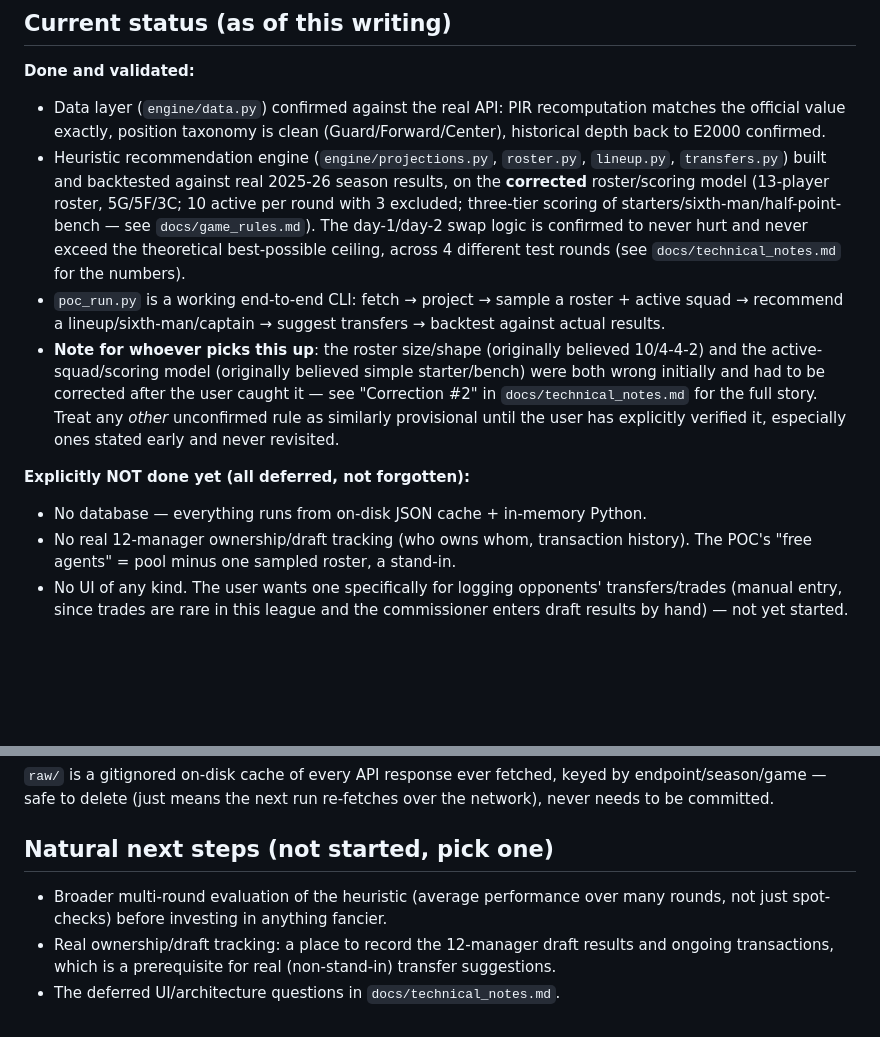
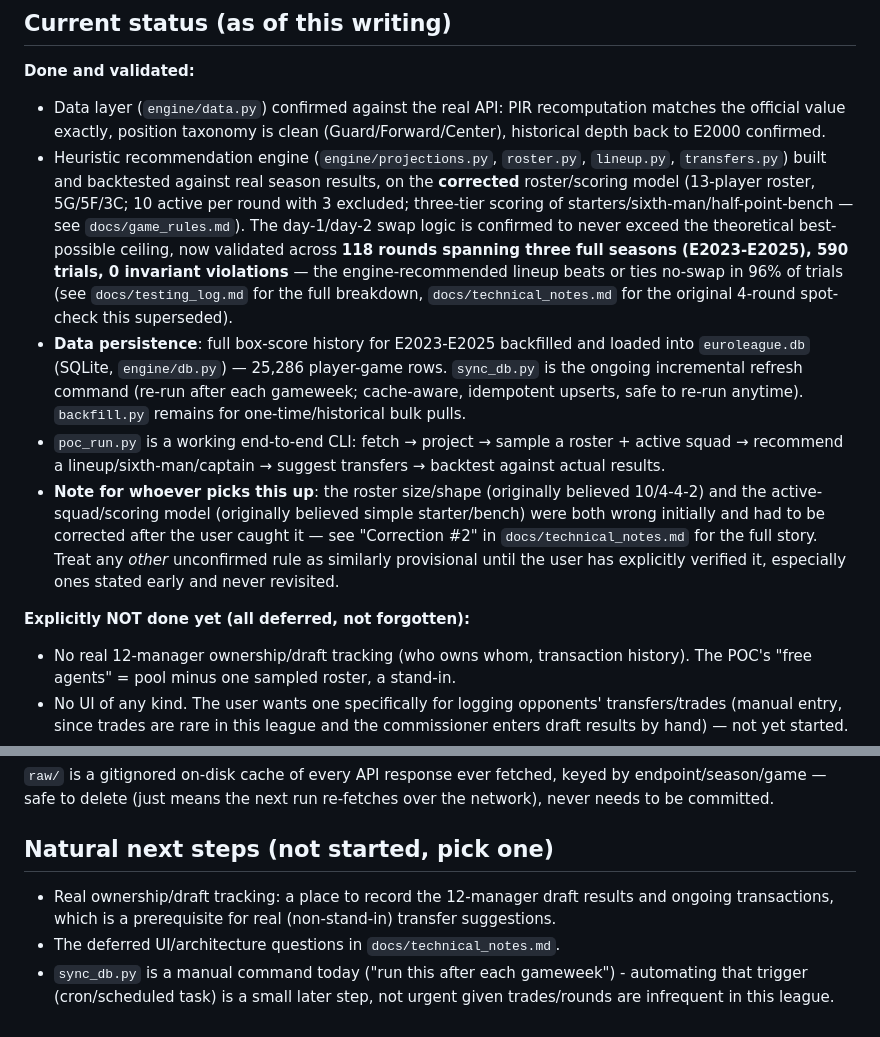
Before and after one commit to doulgeo/euroleague_fantasy_strategist, a Markdown page: CLAUDE.md, 2 parts joined by grey strips. Rendered like a GitHub page; blank space fills up the shorter version.

```diff
--- a/CLAUDE.md
+++ b/CLAUDE.md
@@ -23,13 +23,21 @@ Full context for a fresh session, in order of what to read:
   recomputation matches the official value exactly, position taxonomy is
   clean (Guard/Forward/Center), historical depth back to E2000 confirmed.
 - Heuristic recommendation engine (`engine/projections.py`, `roster.py`,
-  `lineup.py`, `transfers.py`) built and backtested against real 2025-26
-  season results, on the **corrected** roster/scoring model (13-player
-  roster, 5G/5F/3C; 10 active per round with 3 excluded; three-tier scoring
-  of starters/sixth-man/half-point-bench — see `docs/game_rules.md`). The
-  day-1/day-2 swap logic is confirmed to never hurt and never exceed the
-  theoretical best-possible ceiling, across 4 different test rounds (see
-  `docs/technical_notes.md` for the numbers).
+  `lineup.py`, `transfers.py`) built and backtested against real season
+  results, on the **corrected** roster/scoring model (13-player roster,
+  5G/5F/3C; 10 active per round with 3 excluded; three-tier scoring of
+  starters/sixth-man/half-point-bench — see `docs/game_rules.md`). The
+  day-1/day-2 swap logic is confirmed to never exceed the theoretical
+  best-possible ceiling, now validated across **118 rounds spanning three
+  full seasons (E2023-E2025), 590 trials, 0 invariant violations** — the
+  engine-recommended lineup beats or ties no-swap in 96% of trials (see
+  `docs/testing_log.md` for the full breakdown, `docs/technical_notes.md`
+  for the original 4-round spot-check this superseded).
+- **Data persistence**: full box-score history for E2023-E2025 backfilled
+  and loaded into `euroleague.db` (SQLite, `engine/db.py`) — 25,286
+  player-game rows. `sync_db.py` is the ongoing incremental refresh command
+  (re-run after each gameweek; cache-aware, idempotent upserts, safe to
+  re-run anytime). `backfill.py` remains for one-time/historical bulk pulls.
 - `poc_run.py` is a working end-to-end CLI: fetch → project → sample a
   roster + active squad → recommend a lineup/sixth-man/captain → suggest
   transfers → backtest against actual results.
@@ -42,7 +50,6 @@ Full context for a fresh session, in order of what to read:
   stated early and never revisited.
 
 **Explicitly NOT done yet (all deferred, not forgotten):**
-- No database — everything runs from on-disk JSON cache + in-memory Python.
 - No real 12-manager ownership/draft tracking (who owns whom, transaction
   history). The POC's "free agents" = pool minus one sampled roster, a
   stand-in.
@@ -79,9 +86,10 @@ over the network), never needs to be committed.
 
 ## Natural next steps (not started, pick one)
 
-- Broader multi-round evaluation of the heuristic (average performance over
-  many rounds, not just spot-checks) before investing in anything fancier.
 - Real ownership/draft tracking: a place to record the 12-manager draft
   results and ongoing transactions, which is a prerequisite for real
   (non-stand-in) transfer suggestions.
 - The deferred UI/architecture questions in `docs/technical_notes.md`.
+- `sync_db.py` is a manual command today ("run this after each gameweek") -
+  automating that trigger (cron/scheduled task) is a small later step, not
+  urgent given trades/rounds are infrequent in this league.
```
Also changed, not shown: docs/technical_notes.md (+19 -9 lines), docs/testing_log.md (+48 -4 lines).
